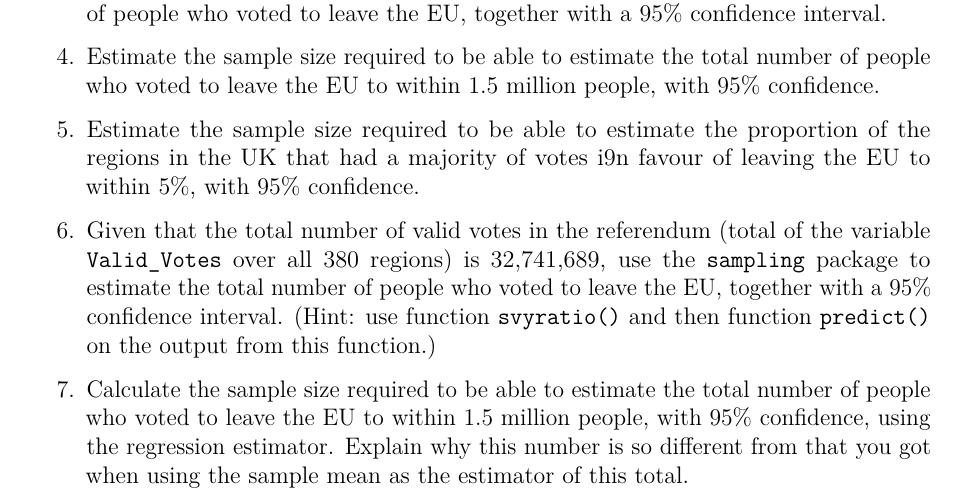
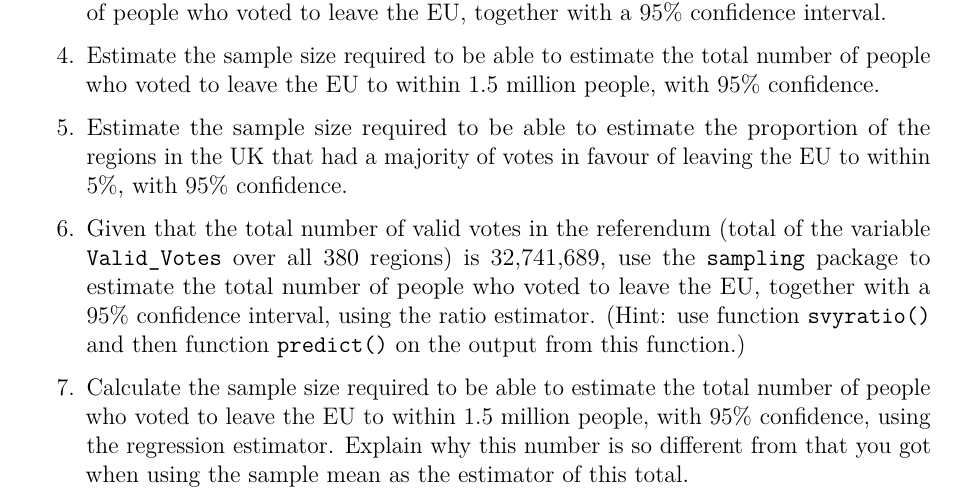
Before and after one commit to david-borchers/sampling, an R Markdown document (usercode/prac1.Rmd): part of page 2 of 2, cut so that both start at the same text. The pictures show the output file usercode/prac1.pdf that the author committed with the source.

Commit message:
Updated prac1

```diff
--- a/usercode/prac1.Rmd
+++ b/usercode/prac1.Rmd
@@ -70,9 +70,9 @@ confint(ybar)
 
 \item Estimate the sample size required to be able to estimate the total number of people who voted to leave the EU to within 1.5 million people, with 95\% confidence.
 
-\item Estimate the sample size required to be able to estimate the proportion of the regions in the UK that had a majority of votes i9n favour of leaving the EU to within 5\%, with 95\% confidence.
+\item Estimate the sample size required to be able to estimate the proportion of the regions in the UK that had a majority of votes in favour of leaving the EU to within 5\%, with 95\% confidence.
 
-\item Given that the total number of valid votes in the referendum (total of the variable \texttt{Valid\_Votes} over all 380 regions) is 32,741,689, use the \texttt{sampling} package to estimate the total number of people who voted to leave the EU, together with a 95\% confidence interval. (Hint: use function \texttt{svyratio()} and then function \texttt{predict()} on the output from this function.)
+\item Given that the total number of valid votes in the referendum (total of the variable \texttt{Valid\_Votes} over all 380 regions) is 32,741,689, use the \texttt{sampling} package to estimate the total number of people who voted to leave the EU, together with a 95\% confidence interval, using the ratio estimator. (Hint: use function \texttt{svyratio()} and then function \texttt{predict()} on the output from this function.)
 
 \item Calculate the sample size required to be able to estimate the total number of people who voted to leave the EU to within 1.5 million people, with 95\% confidence, using the regression estimator. Explain why this number is so different from that you got when using the sample mean as the estimator of this total.
 
```
Also changed, not shown: usercode/prac1.pdf, usercode/prac1.Rmd (2 more changed lines).
